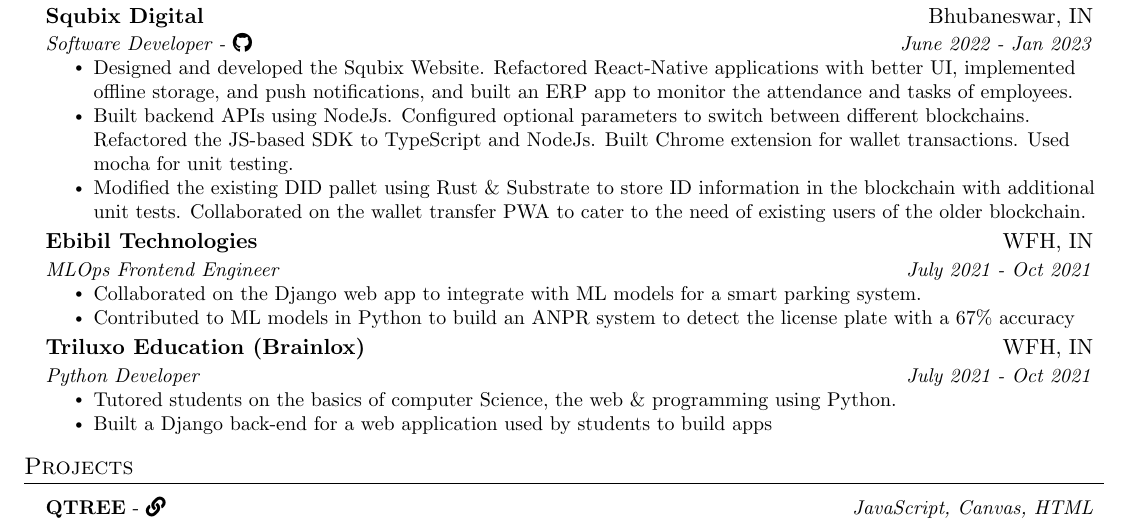
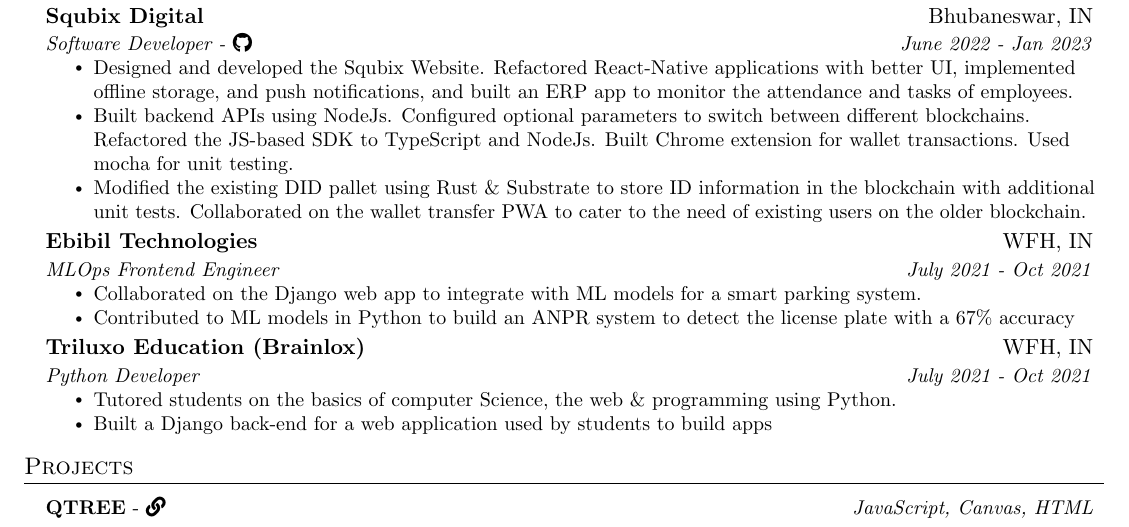
Before and after one commit to fuzzymfx/fuzzymfx.github.io, a LaTeX CV (templates/resume/resume.tex): part of the page, cut so that both start at the same text. Compiled offline with pdfLaTeX.

Commit message:
style updates and typo fixes

```diff
--- a/templates/resume/resume.tex
+++ b/templates/resume/resume.tex
@@ -141,7 +141,7 @@
           JS-based SDK to TypeScript and NodeJs. Built Chrome extension for wallet transactions. Used mocha for unit testing.}
         \resumeItem
           {Modified the existing DID pallet using Rust \& Substrate to store ID information in the blockchain with additional unit tests.
-          Collaborated on the wallet transfer PWA to cater to the need of existing users of the older blockchain.}
+          Collaborated on the wallet transfer PWA to cater to the need of existing users on the older blockchain.}
       \resumeItemListEnd
 
 % --------Multiple Positions Heading------------
```
Also changed, not shown: content/background.md (+2 -2 lines).
